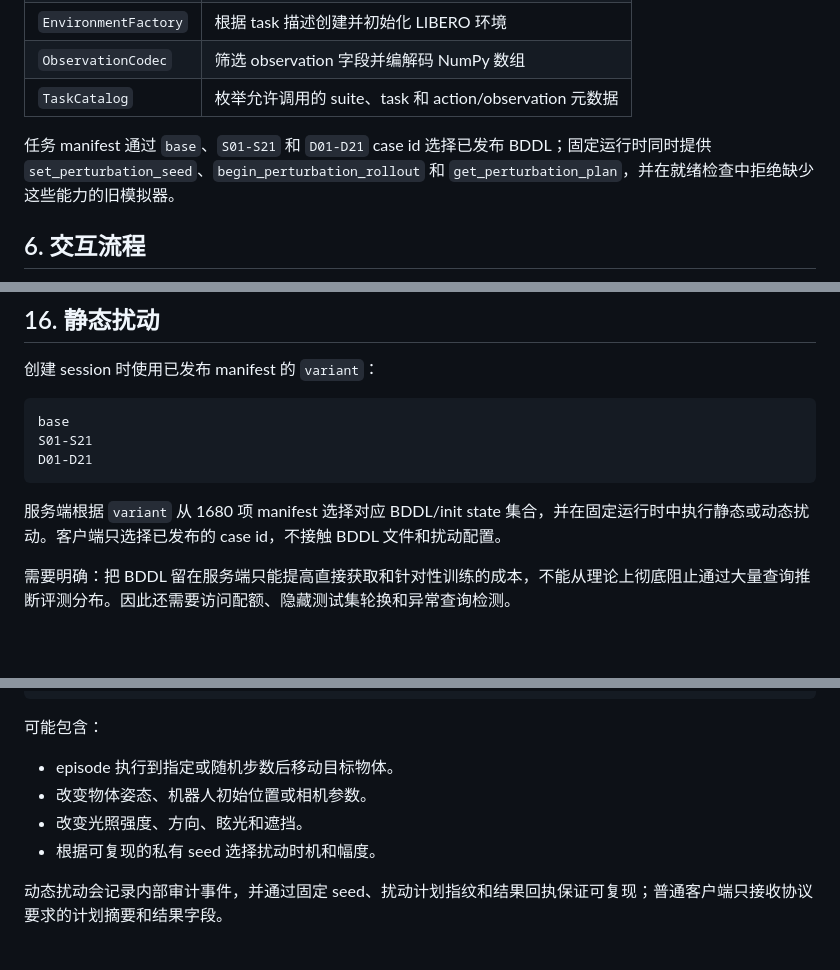
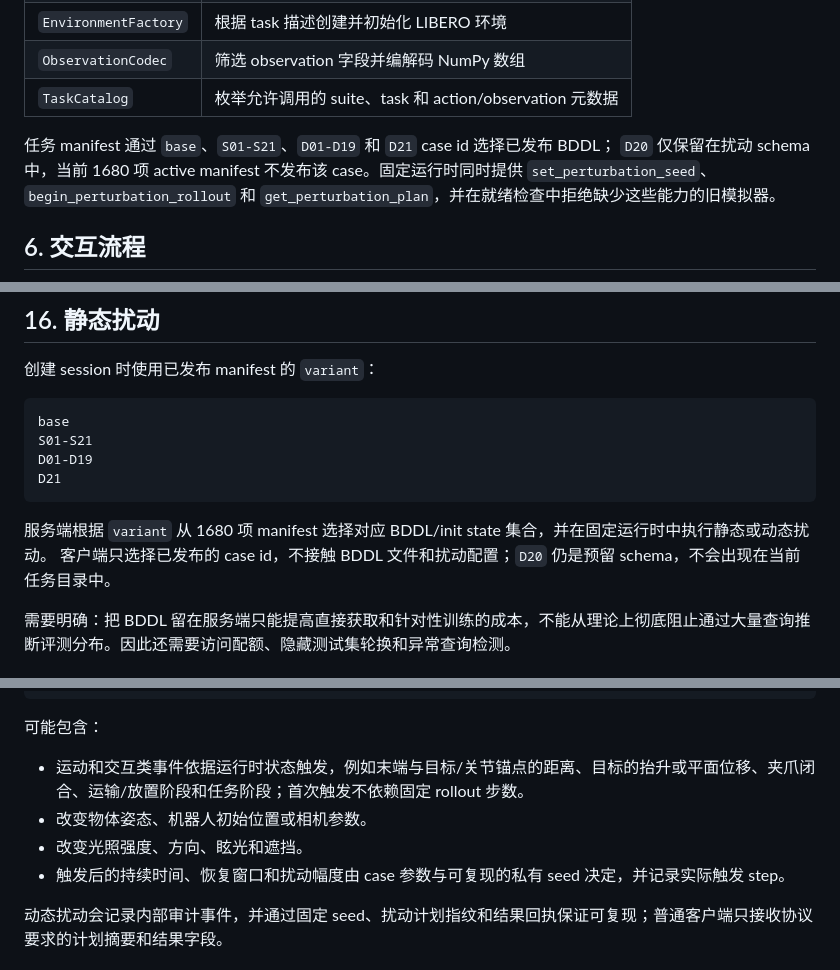
Before and after one commit to LIBERO-Pro-Team/LIBERO-Pro2.0, a Markdown page: README.md, 3 parts joined by grey strips. Drawn GitHub-style; blank space fills up the shorter version.

Commit message:
Sync README with active perturbation release

````diff
--- a/README.md
+++ b/README.md
@@ -227,7 +227,8 @@ flowchart LR
 | `ObservationCodec` | 筛选 observation 字段并编解码 NumPy 数组 |
 | `TaskCatalog` | 枚举允许调用的 suite、task 和 action/observation 元数据 |
 
-任务 manifest 通过 `base`、`S01-S21` 和 `D01-D21` case id 选择已发布 BDDL；固定运行时同时提供
+任务 manifest 通过 `base`、`S01-S21`、`D01-D19` 和 `D21` case id 选择已发布 BDDL；
+`D20` 仅保留在扰动 schema 中，当前 1680 项 active manifest 不发布该 case。固定运行时同时提供
 `set_perturbation_seed`、`begin_perturbation_rollout` 和 `get_perturbation_plan`，并在就绪检查中拒绝缺少这些能力的旧模拟器。
 
 ## 6. 交互流程
@@ -592,10 +594,12 @@ tests/
 ```text
 base
 S01-S21
-D01-D21
+D01-D19
+D21
 ```
 
-服务端根据 `variant` 从 1680 项 manifest 选择对应 BDDL/init state 集合，并在固定运行时中执行静态或动态扰动。客户端只选择已发布的 case id，不接触 BDDL 文件和扰动配置。
+服务端根据 `variant` 从 1680 项 manifest 选择对应 BDDL/init state 集合，并在固定运行时中执行静态或动态扰动。
+客户端只选择已发布的 case id，不接触 BDDL 文件和扰动配置；`D20` 仍是预留 schema，不会出现在当前任务目录中。
 
 需要明确：把 BDDL 留在服务端只能提高直接获取和针对性训练的成本，不能从理论上彻底阻止通过大量查询推断评测分布。因此还需要访问配额、隐藏测试集轮换和异常查询检测。
 
@@ -615,10 +619,10 @@ D01-D21
 
 可能包含：
 
-- episode 执行到指定或随机步数后移动目标物体。
+- 运动和交互类事件依据运行时状态触发，例如末端与目标/关节锚点的距离、目标的抬升或平面位移、夹爪闭合、运输/放置阶段和任务阶段；首次触发不依赖固定 rollout 步数。
 - 改变物体姿态、机器人初始位置或相机参数。
 - 改变光照强度、方向、眩光和遮挡。
-- 根据可复现的私有 seed 选择扰动时机和幅度。
+- 触发后的持续时间、恢复窗口和扰动幅度由 case 参数与可复现的私有 seed 决定，并记录实际触发 step。
 
 动态扰动会记录内部审计事件，并通过固定 seed、扰动计划指纹和结果回执保证可复现；普通客户端只接收协议要求的计划摘要和结果字段。
 
````
Also changed, not shown: other parts of README.md (+2 -1 lines).
